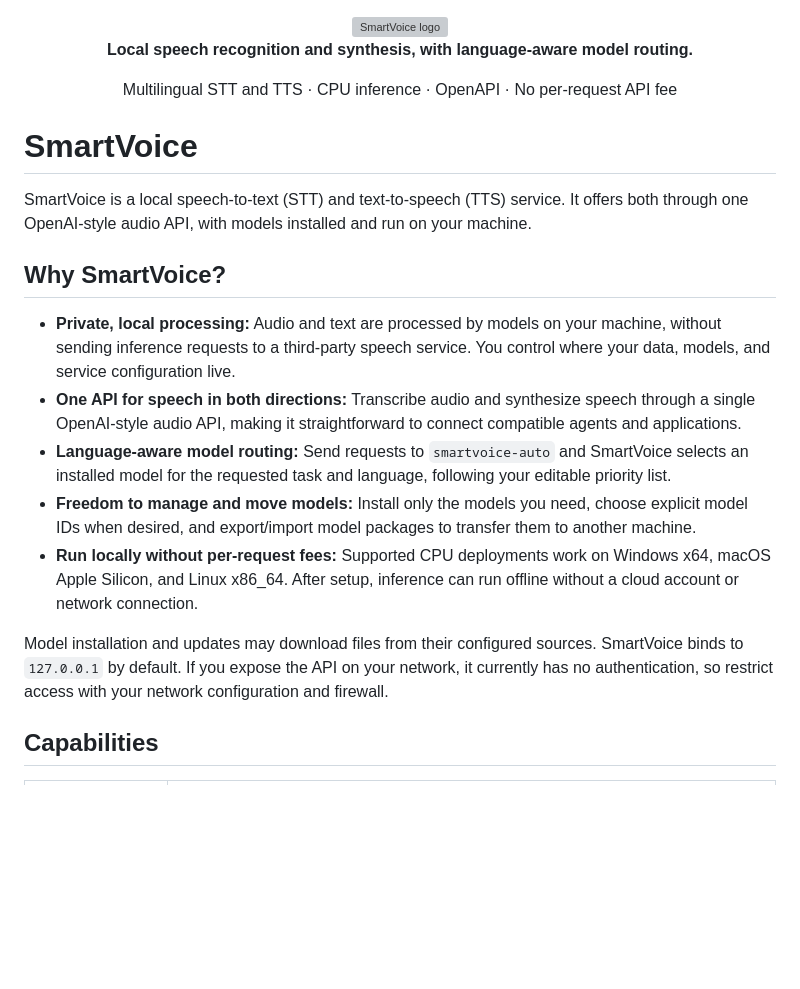
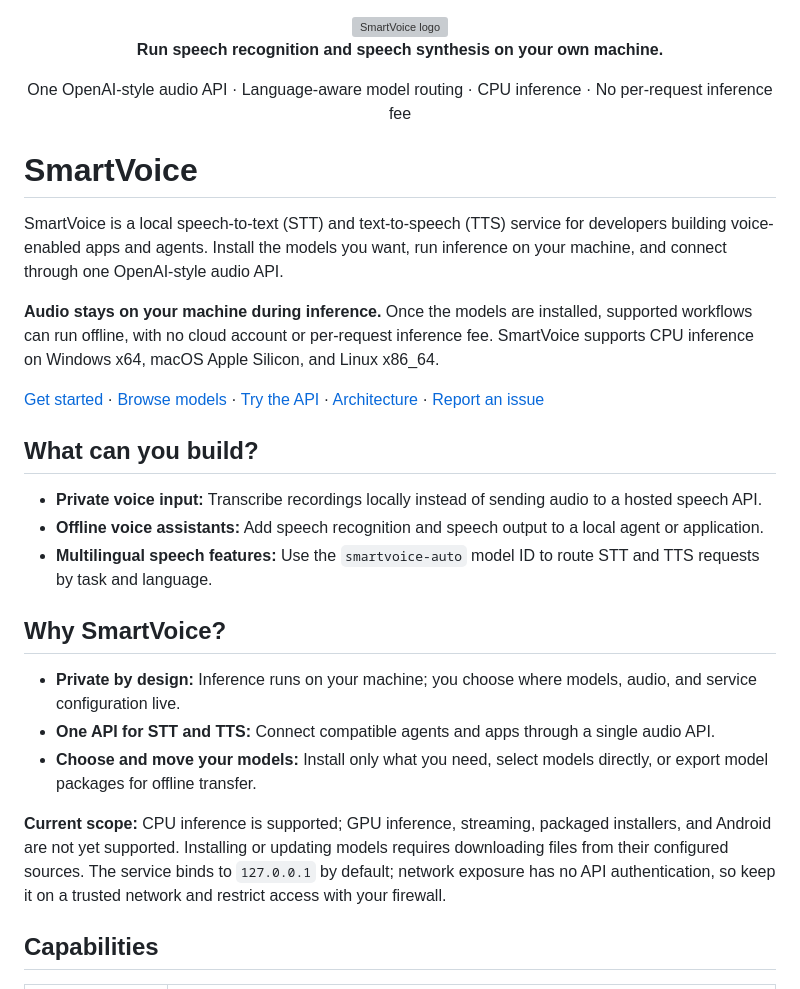
Before and after one commit to dxhome/SmartVoice, a Markdown page: README.md, the part around the change. Rendered like a GitHub page; blank space fills up the shorter version; grey boxes are pictures that could not be loaded.

```diff
--- a/README.md
+++ b/README.md
@@ -1,22 +1,30 @@
 <div align="center">
   <img src="https://raw.githubusercontent.com/dxhome/SmartVoice/main/assets/smartvoice-logo.png" alt="SmartVoice logo" width="220">
-  <p><strong>Local speech recognition and synthesis, with language-aware model routing.</strong></p>
-  <p>Multilingual STT and TTS · CPU inference · OpenAPI · No per-request API fee</p>
+  <p><strong>Run speech recognition and speech synthesis on your own machine.</strong></p>
+  <p>One OpenAI-style audio API · Language-aware model routing · CPU inference · No per-request inference fee</p>
 </div>
 
 # SmartVoice
 
-SmartVoice is a local speech-to-text (STT) and text-to-speech (TTS) service. It offers both through one OpenAI-style audio API, with models installed and run on your machine.
+SmartVoice is a local speech-to-text (STT) and text-to-speech (TTS) service for developers building voice-enabled apps and agents. Install the models you want, run inference on your machine, and connect through one OpenAI-style audio API.
+
+**Audio stays on your machine during inference.** Once the models are installed, supported workflows can run offline, with no cloud account or per-request inference fee. SmartVoice supports CPU inference on Windows x64, macOS Apple Silicon, and Linux x86_64.
+
+[Get started](#quick-start) · [Browse models](#model-catalog) · [Try the API](#api) · [Architecture](#architecture) · [Report an issue](https://github.com/dxhome/SmartVoice/issues)
+
+## What can you build?
+
+- **Private voice input:** Transcribe recordings locally instead of sending audio to a hosted speech API.
+- **Offline voice assistants:** Add speech recognition and speech output to a local agent or application.
+- **Multilingual speech features:** Use the `smartvoice-auto` model ID to route STT and TTS requests by task and language.
 
 ## Why SmartVoice?
 
-- **Private, local processing:** Audio and text are processed by models on your machine, without sending inference requests to a third-party speech service. You control where your data, models, and service configuration live.
-- **One API for speech in both directions:** Transcribe audio and synthesize speech through a single OpenAI-style audio API, making it straightforward to connect compatible agents and applications.
-- **Language-aware model routing:** Send requests to `smartvoice-auto` and SmartVoice selects an installed model for the requested task and language, following your editable priority list.
-- **Freedom to manage and move models:** Install only the models you need, choose explicit model IDs when desired, and export/import model packages to transfer them to another machine.
-- **Run locally without per-request fees:** Supported CPU deployments work on Windows x64, macOS Apple Silicon, and Linux x86_64. After setup, inference can run offline without a cloud account or network connection.
+- **Private by design:** Inference runs on your machine; you choose where models, audio, and service configuration live.
+- **One API for STT and TTS:** Connect compatible agents and apps through a single audio API.
+- **Choose and move your models:** Install only what you need, select models directly, or export model packages for offline transfer.
 
-Model installation and updates may download files from their configured sources. SmartVoice binds to `127.0.0.1` by default. If you expose the API on your network, it currently has no authentication, so restrict access with your network configuration and firewall.
+**Current scope:** CPU inference is supported; GPU inference, streaming, packaged installers, and Android are not yet supported. Installing or updating models requires downloading files from their configured sources. The service binds to `127.0.0.1` by default; network exposure has no API authentication, so keep it on a trusted network and restrict access with your firewall.
 
 ## Capabilities
 
```
Also changed, not shown: doc/implementation-plan.md (+2 -2 lines).
